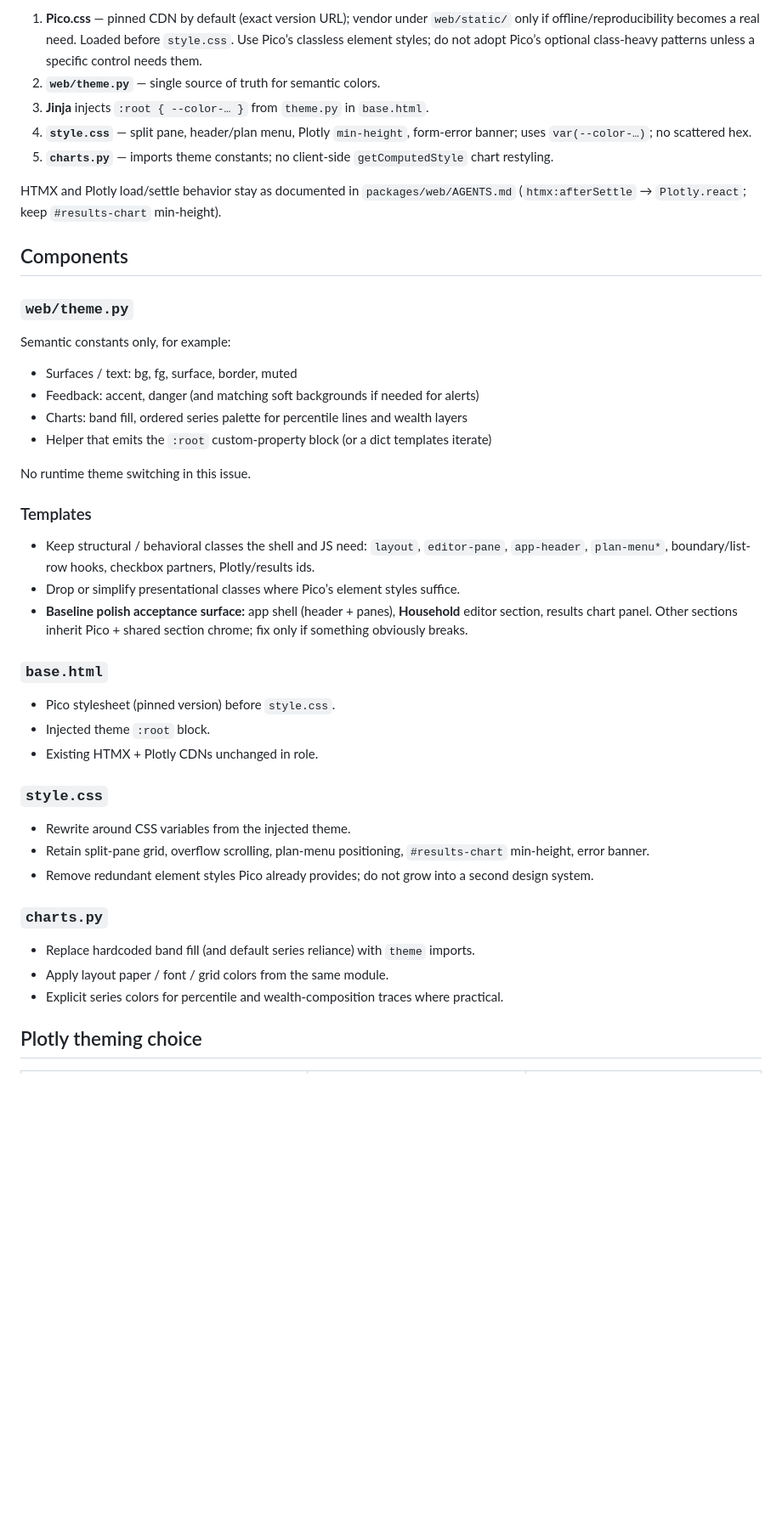
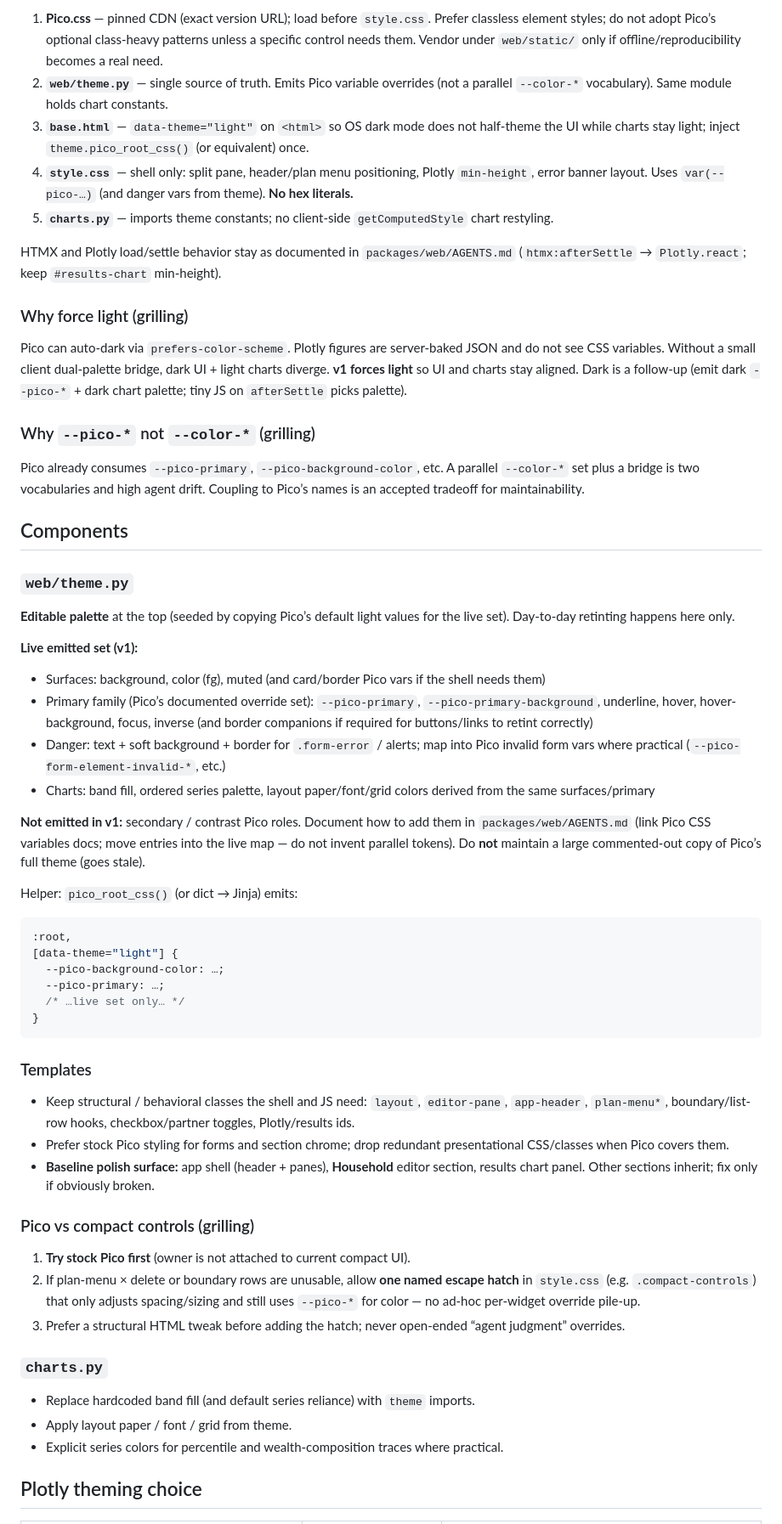
Before and after one commit to chriskelly/LifeFinances, a Markdown page: docs/specs/2026-09-07-web-ui-theme-design.md, the part around one of its changes. Shown at 85% size. Rendered like a GitHub page; blank space fills up the shorter version.

````diff
--- a/docs/specs/2026-09-07-web-ui-theme-design.md
+++ b/docs/specs/2026-09-07-web-ui-theme-design.md
@@ -48,48 +51,63 @@ Pico.css (pinned)  +  style.css (shell / HTMX / Plotly height only)
 ```
 
-1. **Pico.css** — pinned CDN by default (exact version URL); vendor under `web/static/` only if offline/reproducibility becomes a real need. Loaded before `style.css`. Use Pico’s classless element styles; do not adopt Pico’s optional class-heavy patterns unless a specific control needs them.
-2. **`web/theme.py`** — single source of truth for semantic colors.
-3. **Jinja** injects `:root { --color-… }` from `theme.py` in `base.html`.
-4. **`style.css`** — split pane, header/plan menu, Plotly `min-height`, form-error banner; uses `var(--color-…)`; no scattered hex.
+1. **Pico.css** — pinned CDN (exact version URL); load before `style.css`. Prefer classless element styles; do not adopt Pico’s optional class-heavy patterns unless a specific control needs them. Vendor under `web/static/` only if offline/reproducibility becomes a real need.
+2. **`web/theme.py`** — single source of truth. Emits Pico variable overrides (not a parallel `--color-*` vocabulary). Same module holds chart constants.
+3. **`base.html`** — `data-theme="light"` on `<html>` so OS dark mode does not half-theme the UI while charts stay light; inject `theme.pico_root_css()` (or equivalent) once.
+4. **`style.css`** — shell only: split pane, header/plan menu positioning, Plotly `min-height`, error banner layout. Uses `var(--pico-…)` (and danger vars from theme). **No hex literals.**
 5. **`charts.py`** — imports theme constants; no client-side `getComputedStyle` chart restyling.
 
 HTMX and Plotly load/settle behavior stay as documented in `packages/web/AGENTS.md` (`htmx:afterSettle` → `Plotly.react`; keep `#results-chart` min-height).
+
+### Why force light (grilling)
+
+Pico can auto-dark via `prefers-color-scheme`. Plotly figures are server-baked JSON and do not see CSS variables. Without a small client dual-palette bridge, dark UI + light charts diverge. **v1 forces light** so UI and charts stay aligned. Dark is a follow-up (emit dark `--pico-*` + dark chart palette; tiny JS on `afterSettle` picks palette).
+
+### Why `--pico-*` not `--color-*` (grilling)
+
+Pico already consumes `--pico-primary`, `--pico-background-color`, etc. A parallel `--color-*` set plus a bridge is two vocabularies and high agent drift. Coupling to Pico’s names is an accepted tradeoff for maintainability.
 
 ## Components
 
 ### `web/theme.py`
 
-Semantic constants only, for example:
+**Editable palette** at the top (seeded by copying Pico’s default light values for the live set). Day-to-day retinting happens here only.
 
-- Surfaces / text: bg, fg, surface, border, muted
-- Feedback: accent, danger (and matching soft backgrounds if needed for alerts)
-- Charts: band fill, ordered series palette for percentile lines and wealth layers
-- Helper that emits the `:root` custom-property block (or a dict templates iterate)
+**Live emitted set (v1):**
 
-No runtime theme switching in this issue.
+- Surfaces: background, color (fg), muted (and card/border Pico vars if the shell needs them)
+- Primary family (Pico’s documented override set): `--pico-primary`, `--pico-primary-background`, underline, hover, hover-background, focus, inverse (and border companions if required for buttons/links to retint correctly)
+- Danger: text + soft background + border for `.form-error` / alerts; map into Pico invalid form vars where practical (`--pico-form-element-invalid-*`, etc.)
+- Charts: band fill, ordered series palette, layout paper/font/grid colors derived from the same surfaces/primary
+
+**Not emitted in v1:** secondary / contrast Pico roles. Document how to add them in `packages/web/AGENTS.md` (link Pico CSS variables docs; move entries into the live map — do not invent parallel tokens). Do **not** maintain a large commented-out copy of Pico’s full theme (goes stale).
+
+Helper: `pico_root_css()` (or dict → Jinja) emits:
+
+```css
+:root,
+[data-theme="light"] {
+  --pico-background-color: …;
+  --pico-primary: …;
+  /* …live set only… */
+}
+```
 
 ### Templates
 
-- Keep structural / behavioral classes the shell and JS need: `layout`, `editor-pane`, `app-header`, `plan-menu*`, boundary/list-row hooks, checkbox partners, Plotly/results ids.
-- Drop or simplify presentational classes where Pico’s element styles suffice.
-- **Baseline polish acceptance surface:** app shell (header + panes), **Household** editor section, results chart panel. Other sections inherit Pico + shared section chrome; fix only if something obviously breaks.
+- Keep structural / behavioral classes the shell and JS need: `layout`, `editor-pane`, `app-header`, `plan-menu*`, boundary/list-row hooks, checkbox/partner toggles, Plotly/results ids.
+- Prefer stock Pico styling for forms and section chrome; drop redundant presentational CSS/classes when Pico covers them.
+- **Baseline polish surface:** app shell (header + panes), **Household** editor section, results chart panel. Other sections inherit; fix only if obviously broken.
 
-### `base.html`
+### Pico vs compact controls (grilling)
 
-- Pico stylesheet (pinned version) before `style.css`.
-- Injected theme `:root` block.
-- Existing HTMX + Plotly CDNs unchanged in role.
-
-### `style.css`
-
-- Rewrite around CSS variables from the injected theme.
-- Retain split-pane grid, overflow scrolling, plan-menu positioning, `#results-chart` min-height, error banner.
-- Remove redundant element styles Pico already provides; do not grow into a second design system.
+1. **Try stock Pico first** (owner is not attached to current compact UI).
+2. If plan-menu × delete or boundary rows are unusable, allow **one named escape hatch** in `style.css` (e.g. `.compact-controls`) that only adjusts spacing/sizing and still uses `--pico-*` for color — no ad-hoc per-widget override pile-up.
+3. Prefer a structural HTML tweak before adding the hatch; never open-ended “agent judgment” overrides.
 
 ### `charts.py`
 
 - Replace hardcoded band fill (and default series reliance) with `theme` imports.
-- Apply layout paper / font / grid colors from the same module.
+- Apply layout paper / font / grid from theme.
 - Explicit series colors for percentile and wealth-composition traces where practical.
 
 ## Plotly theming choice
````
Also changed, not shown: other parts of docs/specs/2026-09-07-web-ui-theme-design.md (+43 -22 lines).
